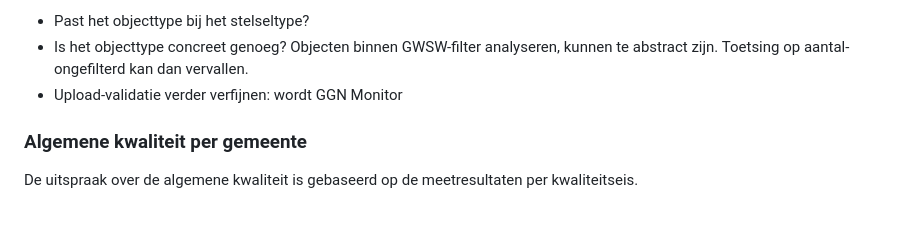
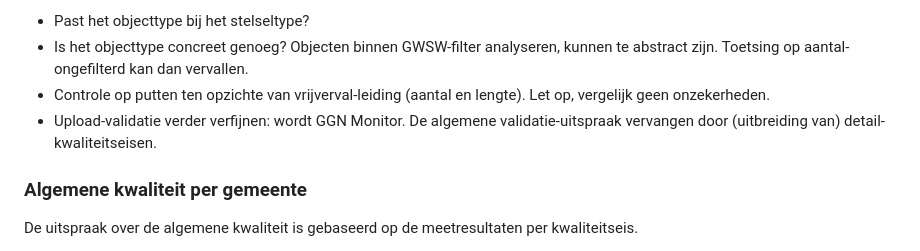
Before and after one commit to StichtingRIONED/monitor-2028, a Markdown page: main.md, the part around one of its changes. GitHub-like rendering; blank space fills up the shorter version.

Commit message:
Details tekst

```diff
--- a/main.md
+++ b/main.md
@@ -193,7 +194,8 @@ VrijvervalRioolleiding | Vrijverval rioolleiding aanwezig?   | 0       | %  | >=
 
 * Past het objecttype bij het stelseltype?
 * Is het objecttype concreet genoeg? Objecten binnen GWSW-filter analyseren, kunnen te abstract zijn. Toetsing op aantal-ongefilterd kan dan vervallen.
-* Upload-validatie verder verfijnen: wordt GGN Monitor
+* Controle op putten ten opzichte van vrijverval-leiding (aantal en lengte). Let op, vergelijk geen onzekerheden.
+* Upload-validatie verder verfijnen: wordt GGN Monitor. De algemene validatie-uitspraak vervangen door (uitbreiding van) detail-kwaliteitseisen.
 
 ### Algemene kwaliteit per gemeente
 
```
Also changed, not shown: other parts of main.md (+4 -3 lines).
